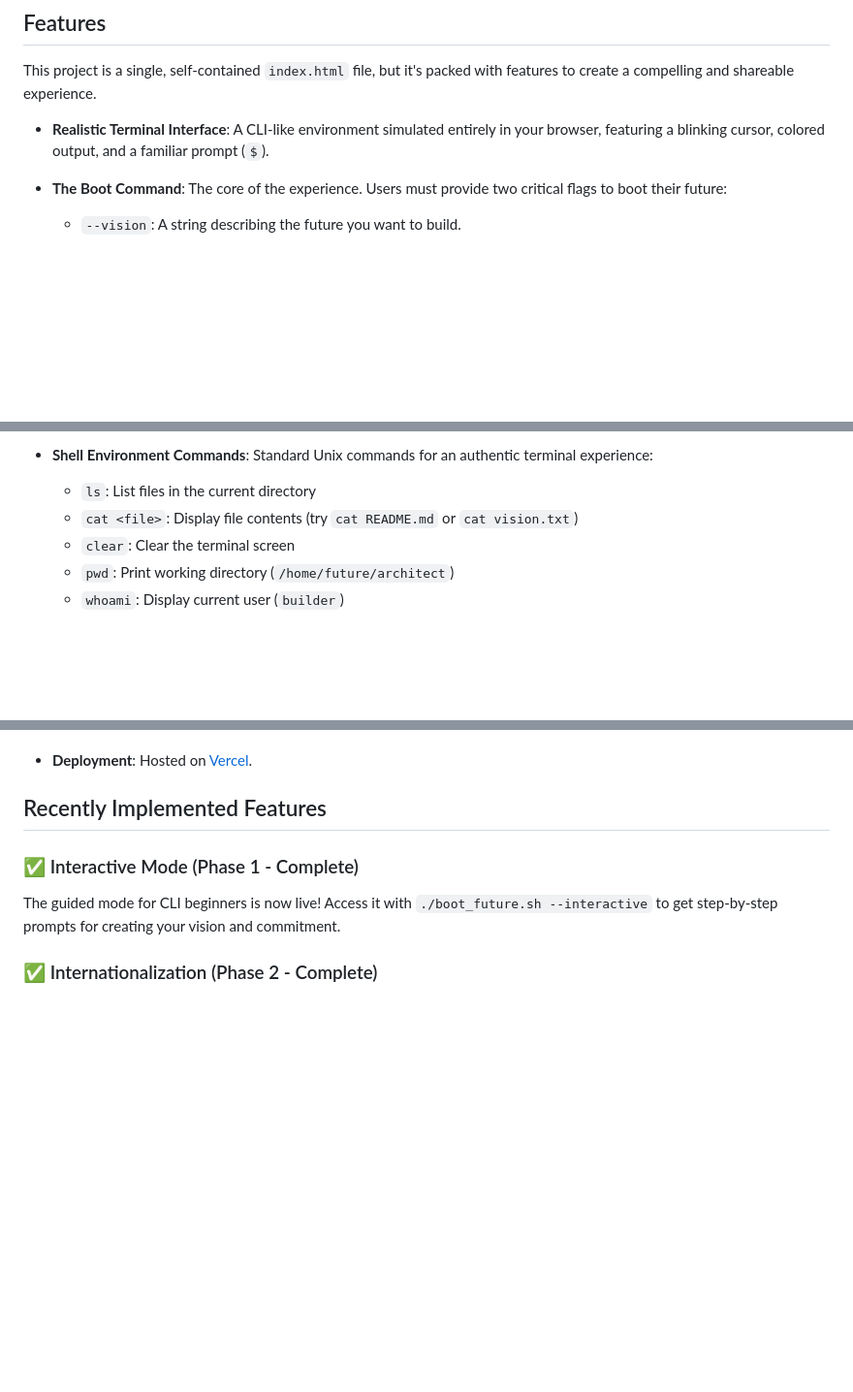
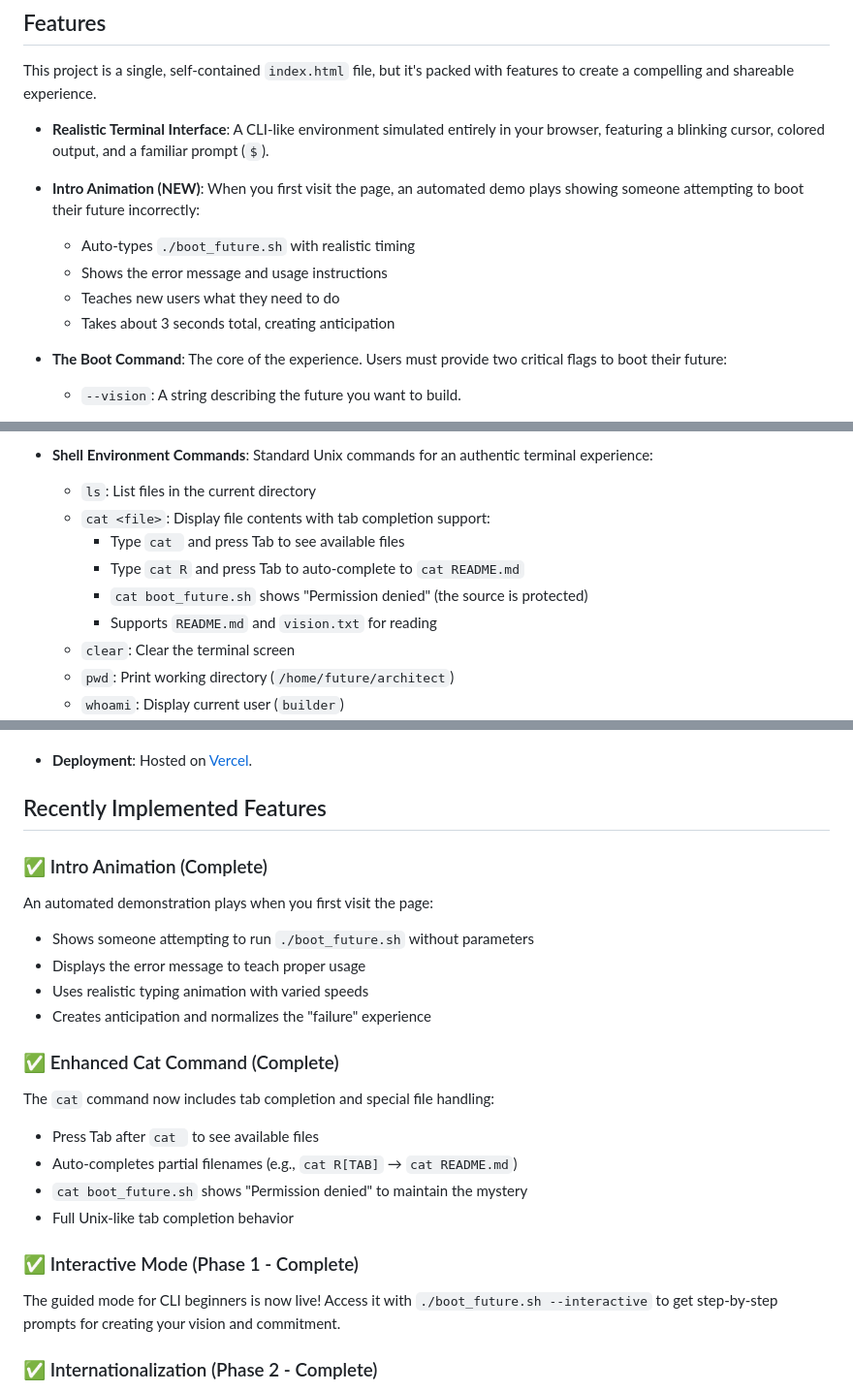
Before and after one commit to kanekop/future-cli, a Markdown page: README.md, 3 parts joined by grey strips. Shown: that part at 97% size. GitHub-like rendering; blank space fills up the shorter version.

Commit message:
ドキュメント統合

```diff
--- a/README.md
+++ b/README.md
@@ -19,6 +19,12 @@ The future isn't something you wait for; it's something you build, one commit at
 This project is a single, self-contained `index.html` file, but it's packed with features to create a compelling and shareable experience.
 
 - **Realistic Terminal Interface**: A CLI-like environment simulated entirely in your browser, featuring a blinking cursor, colored output, and a familiar prompt (`$`).
+
+- **Intro Animation (NEW)**: When you first visit the page, an automated demo plays showing someone attempting to boot their future incorrectly:
+    - Auto-types `./boot_future.sh` with realistic timing
+    - Shows the error message and usage instructions
+    - Teaches new users what they need to do
+    - Takes about 3 seconds total, creating anticipation
 
 - **The Boot Command**: The core of the experience. Users must provide two critical flags to boot their future:
 
@@ -47,7 +53,11 @@ This project is a single, self-contained `index.html` file, but it's packed with
 
 - **Shell Environment Commands**: Standard Unix commands for an authentic terminal experience:
     - `ls`: List files in the current directory
-    - `cat <file>`: Display file contents (try `cat README.md` or `cat vision.txt`)
+    - `cat <file>`: Display file contents with tab completion support:
+        - Type `cat ` and press Tab to see available files
+        - Type `cat R` and press Tab to auto-complete to `cat README.md`
+        - `cat boot_future.sh` shows "Permission denied" (the source is protected)
+        - Supports `README.md` and `vision.txt` for reading
     - `clear`: Clear the terminal screen
     - `pwd`: Print working directory (`/home/future/architect`)
     - `whoami`: Display current user (`builder`)
@@ -176,6 +187,20 @@ The "error-first" design ensures that every successful boot feels meaningful. Th
 - **Deployment**: Hosted on [Vercel](https://vercel.com/ "null").
 
 ## Recently Implemented Features
+
+### ✅ Intro Animation (Complete)
+An automated demonstration plays when you first visit the page:
+- Shows someone attempting to run `./boot_future.sh` without parameters
+- Displays the error message to teach proper usage
+- Uses realistic typing animation with varied speeds
+- Creates anticipation and normalizes the "failure" experience
+
+### ✅ Enhanced Cat Command (Complete)
+The `cat` command now includes tab completion and special file handling:
+- Press Tab after `cat ` to see available files
+- Auto-completes partial filenames (e.g., `cat R[TAB]` → `cat README.md`)
+- `cat boot_future.sh` shows "Permission denied" to maintain the mystery
+- Full Unix-like tab completion behavior
 
 ### ✅ Interactive Mode (Phase 1 - Complete)
 The guided mode for CLI beginners is now live! Access it with `./boot_future.sh --interactive` to get step-by-step prompts for creating your vision and commitment.
```
Also changed, not shown: other parts of README.md (+2 -1 lines), Archive/AnimationSpecification.md (renamed from AnimationSpecification.md), Archive/cat-command-spec.md (renamed from cat-command-spec.md).
